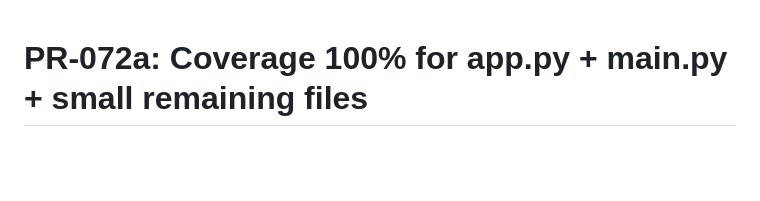
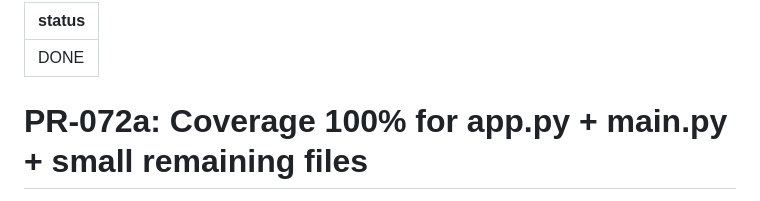
Before and after one commit to AlexBomber12/megaraid-dashboard, a Markdown page: tasks/PR-072a.md, the part around the change. GitHub-like rendering; blank space fills up the shorter version.

Commit message:
[STATUS] PR-072a marked DONE: PR merged
[skip ci]

```diff
--- a/tasks/PR-072a.md
+++ b/tasks/PR-072a.md
@@ -1,3 +1,7 @@
+---
+status: DONE
+---
+
 # PR-072a: Coverage 100% for app.py + __main__.py + small remaining files
 
 Branch: pr-072a-coverage-app-and-small
```
